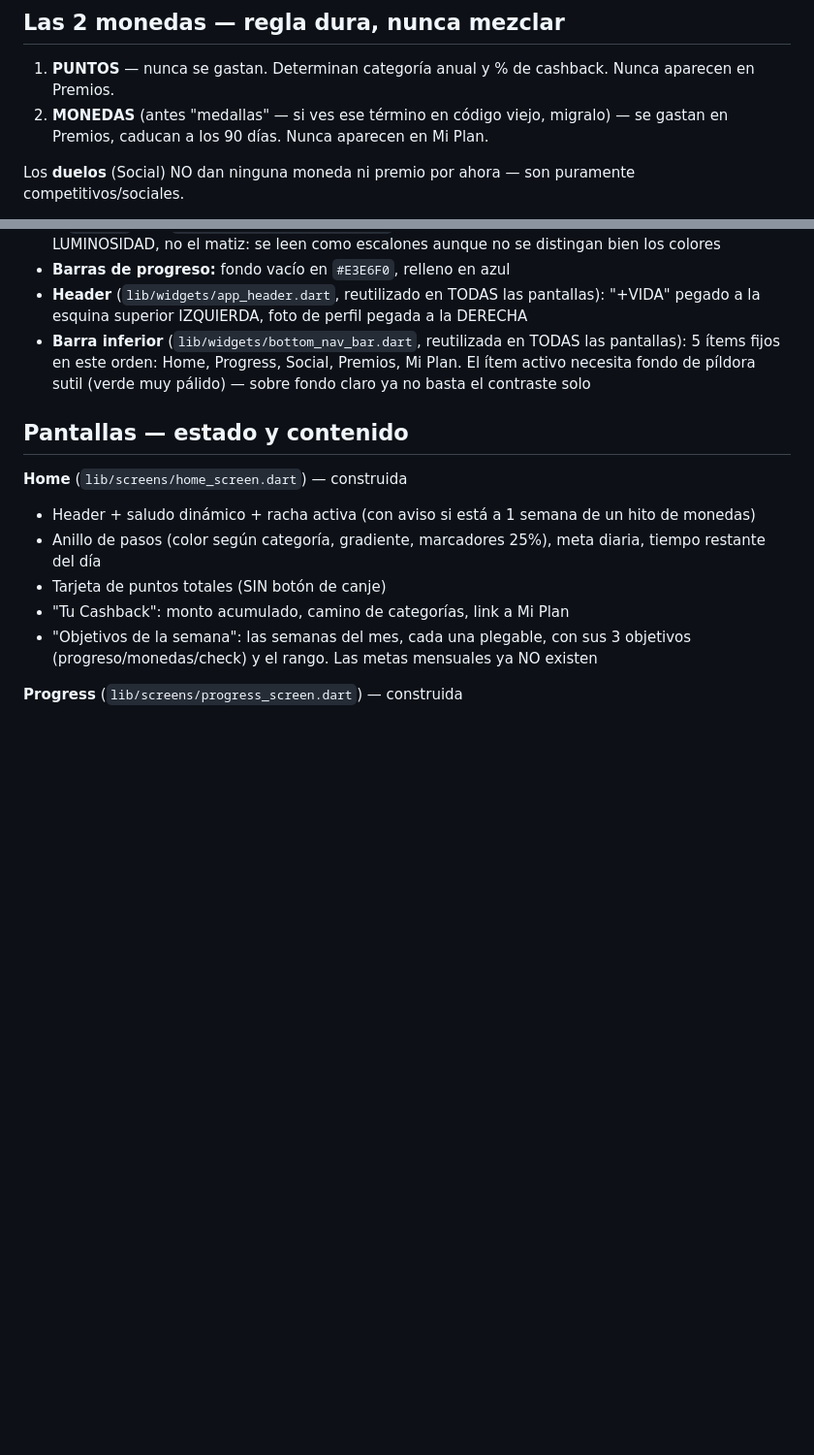
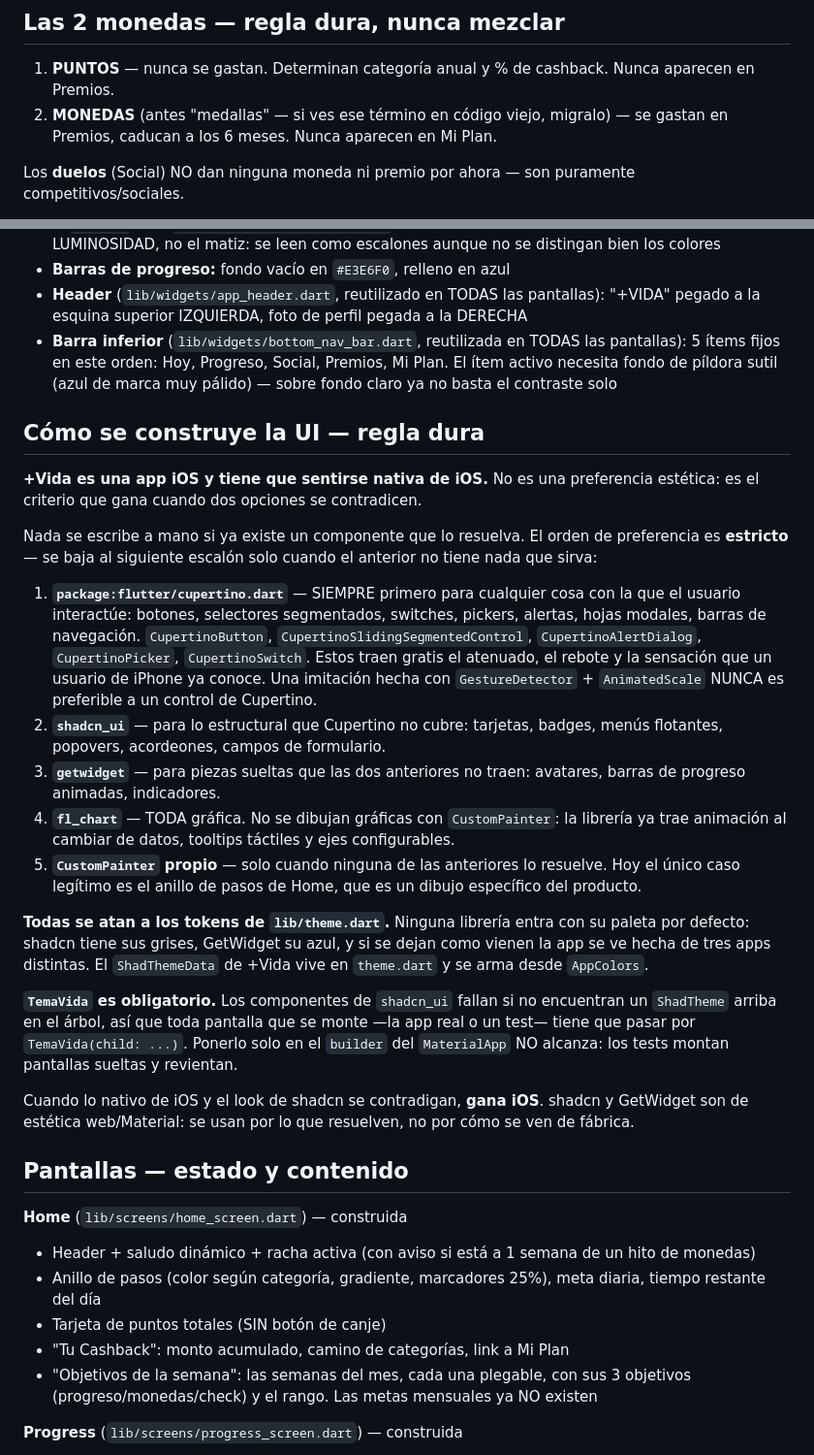
Before and after one commit to avoleon15/mas-vida, a Markdown page: CLAUDE.md, 2 parts joined by grey strips. Shown at 97% size. GitHub-like rendering; blank space fills up the shorter version.

Commit message:
docs: fijar el orden de librerias de UI y abrir NOTAS.md
Cupertino primero, despues shadcn, getwidget y fl_chart; CustomPainter solo para el anillo. Cuando iOS y shadcn se contradicen, gana iOS.

NOTAS.md junta las ideas en crudo que todavia no son regla dura. Cuando una se confirma, se mueve a CLAUDE.md.

```diff
--- a/CLAUDE.md
+++ b/CLAUDE.md
@@ -39,7 +39,7 @@ expresamente por ser de Vitality.
 1. **PUNTOS** — nunca se gastan. Determinan categoría anual y % de cashback.
    Nunca aparecen en Premios.
 2. **MONEDAS** (antes "medallas" — si ves ese término en código viejo,
-   migralo) — se gastan en Premios, caducan a los 90 días. Nunca aparecen
+   migralo) — se gastan en Premios, caducan a los 6 meses. Nunca aparecen
    en Mi Plan.
 
 Los **duelos** (Social) NO dan ninguna moneda ni premio por ahora — son
@@ -245,9 +245,55 @@ Reglas visuales:
   pantallas): "+VIDA" pegado a la esquina superior IZQUIERDA, foto de
   perfil pegada a la DERECHA
 - **Barra inferior** (`lib/widgets/bottom_nav_bar.dart`, reutilizada en
-  TODAS las pantallas): 5 ítems fijos en este orden: Home, Progress,
+  TODAS las pantallas): 5 ítems fijos en este orden: Hoy, Progreso,
   Social, Premios, Mi Plan. El ítem activo necesita fondo de píldora sutil
-  (verde muy pálido) — sobre fondo claro ya no basta el contraste solo
+  (azul de marca muy pálido) — sobre fondo claro ya no basta el contraste
+  solo
+
+## Cómo se construye la UI — regla dura
+
+**+Vida es una app iOS y tiene que sentirse nativa de iOS.** No es una
+preferencia estética: es el criterio que gana cuando dos opciones se
+contradicen.
+
+Nada se escribe a mano si ya existe un componente que lo resuelva. El
+orden de preferencia es **estricto** — se baja al siguiente escalón solo
+cuando el anterior no tiene nada que sirva:
+
+1. **`package:flutter/cupertino.dart`** — SIEMPRE primero para cualquier
+   cosa con la que el usuario interactúe: botones, selectores segmentados,
+   switches, pickers, alertas, hojas modales, barras de navegación.
+   `CupertinoButton`, `CupertinoSlidingSegmentedControl`,
+   `CupertinoAlertDialog`, `CupertinoPicker`, `CupertinoSwitch`.
+   Estos traen gratis el atenuado, el rebote y la sensación que un usuario
+   de iPhone ya conoce. Una imitación hecha con `GestureDetector` +
+   `AnimatedScale` NUNCA es preferible a un control de Cupertino.
+2. **`shadcn_ui`** — para lo estructural que Cupertino no cubre: tarjetas,
+   badges, menús flotantes, popovers, acordeones, campos de formulario.
+3. **`getwidget`** — para piezas sueltas que las dos anteriores no traen:
+   avatares, barras de progreso animadas, indicadores.
+4. **`fl_chart`** — TODA gráfica. No se dibujan gráficas con
+   `CustomPainter`: la librería ya trae animación al cambiar de datos,
+   tooltips táctiles y ejes configurables.
+5. **`CustomPainter` propio** — solo cuando ninguna de las anteriores lo
+   resuelve. Hoy el único caso legítimo es el anillo de pasos de Home, que
+   es un dibujo específico del producto.
+
+**Todas se atan a los tokens de `lib/theme.dart`.** Ninguna librería
+entra con su paleta por defecto: shadcn tiene sus grises, GetWidget su
+azul, y si se dejan como vienen la app se ve hecha de tres apps
+distintas. El `ShadThemeData` de +Vida vive en `theme.dart` y se arma
+desde `AppColors`.
+
+**`TemaVida` es obligatorio.** Los componentes de `shadcn_ui` fallan si no
+encuentran un `ShadTheme` arriba en el árbol, así que toda pantalla que se
+monte —la app real o un test— tiene que pasar por
+`TemaVida(child: ...)`. Ponerlo solo en el `builder` del `MaterialApp` NO
+alcanza: los tests montan pantallas sueltas y revientan.
+
+Cuando lo nativo de iOS y el look de shadcn se contradigan, **gana iOS**.
+shadcn y GetWidget son de estética web/Material: se usan por lo que
+resuelven, no por cómo se ven de fábrica.
 
 ## Pantallas — estado y contenido
 
```
Also changed, not shown: NOTAS.md (added, +36 -0 lines).
